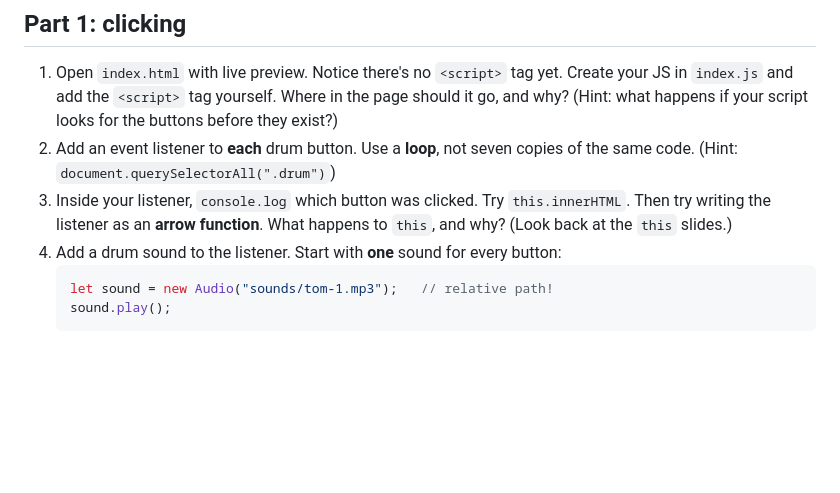
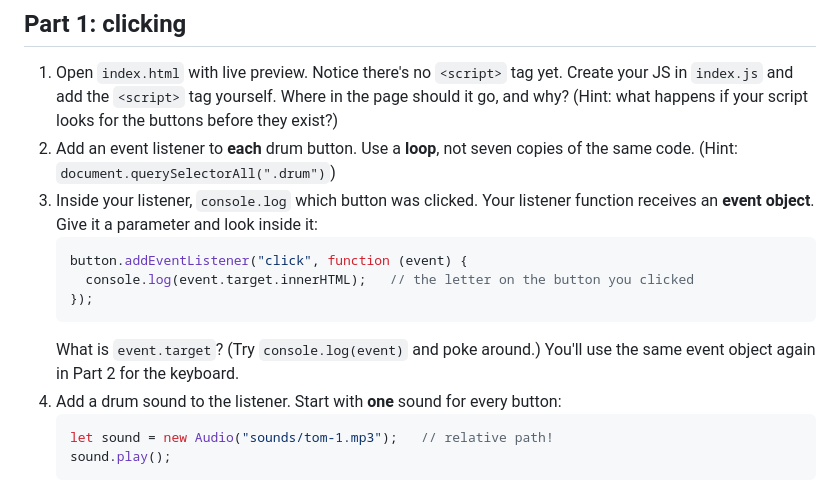
Before and after one commit to SOU-Boscoe/cs333-lab2, a Markdown page: README.md, the part around the change. Rendered like a GitHub page; blank space fills up the shorter version.

Commit message:
Lab 2: use event.target instead of this (this-slides skipped for now)
Co-Authored-By: Claude Opus 5.5 <noreply@anthropic.com>

````diff
--- a/README.md
+++ b/README.md
@@ -25,9 +25,15 @@ You'll submit links to both in Moodle (see the last step).
    (Hint: what happens if your script looks for the buttons before they exist?)
 2. Add an event listener to **each** drum button. Use a **loop**, not seven copies of the same code.
    (Hint: `document.querySelectorAll(".drum")`)
-3. Inside your listener, `console.log` which button was clicked. Try `this.innerHTML`.
-   Then try writing the listener as an **arrow function**. What happens to `this`, and why?
-   (Look back at the `this` slides.)
+3. Inside your listener, `console.log` which button was clicked. Your listener function receives an
+   **event object**. Give it a parameter and look inside it:
+   ```js
+   button.addEventListener("click", function (event) {
+     console.log(event.target.innerHTML);   // the letter on the button you clicked
+   });
+   ```
+   What is `event.target`? (Try `console.log(event)` and poke around.) You'll use the same event
+   object again in Part 2 for the keyboard.
 4. Add a drum sound to the listener. Start with **one** sound for every button:
    ```js
    let sound = new Audio("sounds/tom-1.mp3");   // relative path!
````
